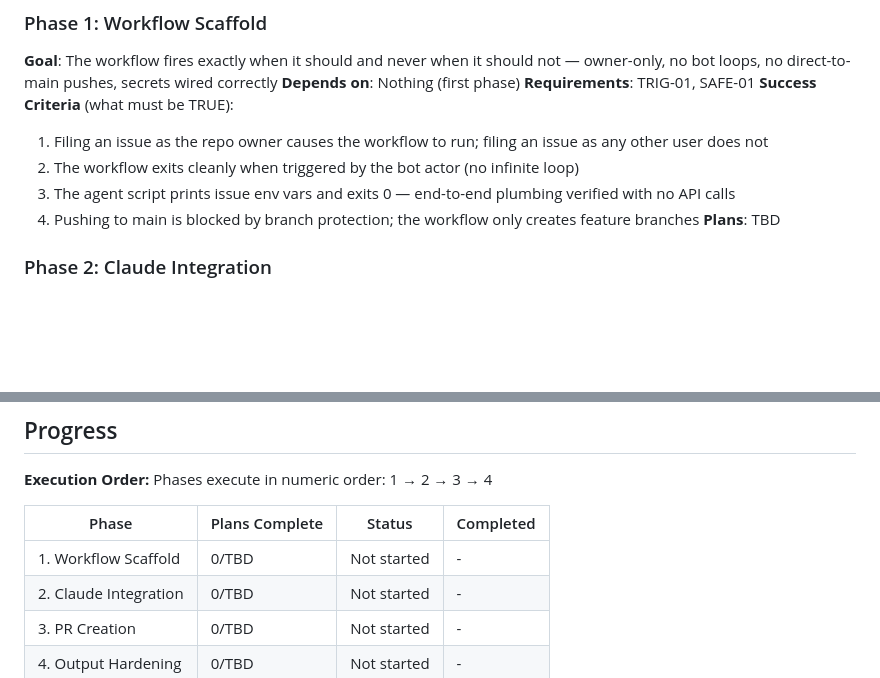
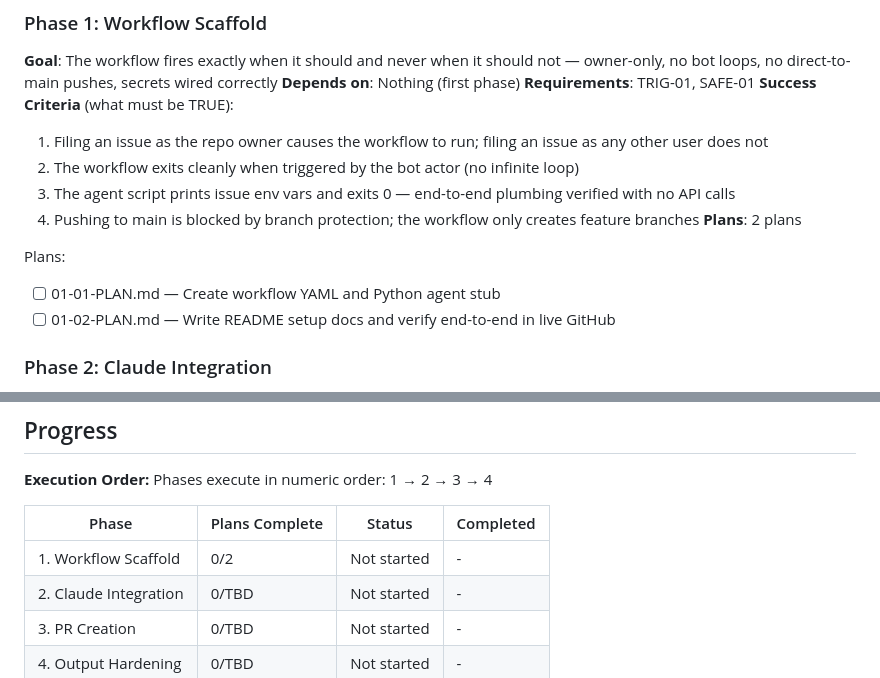
Before and after one commit to michael-early/michael-early.github.io, a Markdown page: .planning/ROADMAP.md, 2 parts joined by grey strips. GitHub-like rendering; blank space fills up the shorter version.

Commit message:
docs(01-workflow-scaffold): create phase plan

```diff
--- a/.planning/ROADMAP.md
+++ b/.planning/ROADMAP.md
@@ -28,7 +28,11 @@ Decimal phases appear between their surrounding integers in numeric order.
   2. The workflow exits cleanly when triggered by the bot actor (no infinite loop)
   3. The agent script prints issue env vars and exits 0 — end-to-end plumbing verified with no API calls
   4. Pushing to main is blocked by branch protection; the workflow only creates feature branches
-**Plans**: TBD
+**Plans**: 2 plans
+
+Plans:
+- [ ] 01-01-PLAN.md — Create workflow YAML and Python agent stub
+- [ ] 01-02-PLAN.md — Write README setup docs and verify end-to-end in live GitHub
 
 ### Phase 2: Claude Integration
 **Goal**: The agent reads the issue body and relevant site files, calls Claude, and writes the edited files to disk — no branch or PR yet
@@ -67,7 +71,7 @@ Phases execute in numeric order: 1 → 2 → 3 → 4
 
 | Phase | Plans Complete | Status | Completed |
 |-------|----------------|--------|-----------|
-| 1. Workflow Scaffold | 0/TBD | Not started | - |
+| 1. Workflow Scaffold | 0/2 | Not started | - |
 | 2. Claude Integration | 0/TBD | Not started | - |
 | 3. PR Creation | 0/TBD | Not started | - |
 | 4. Output Hardening | 0/TBD | Not started | - |
```
Also changed, not shown: 2 other files.
